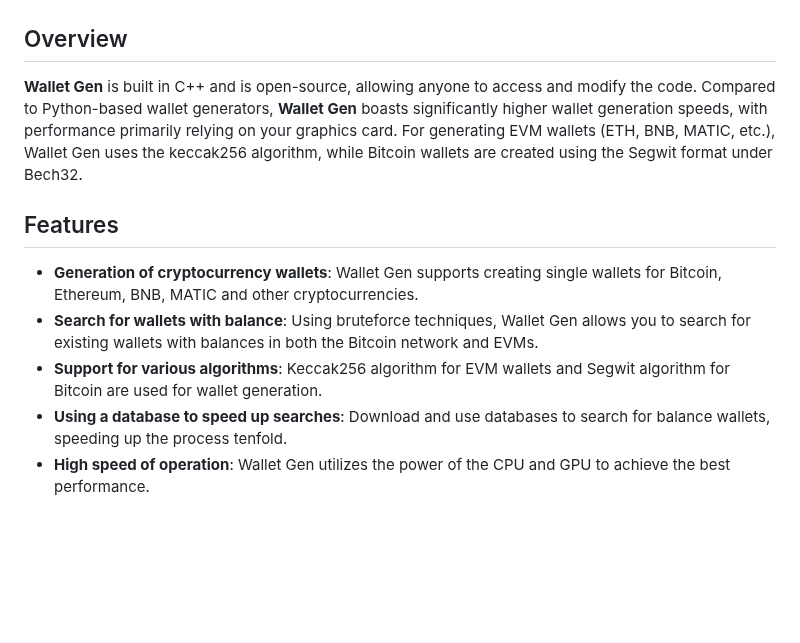
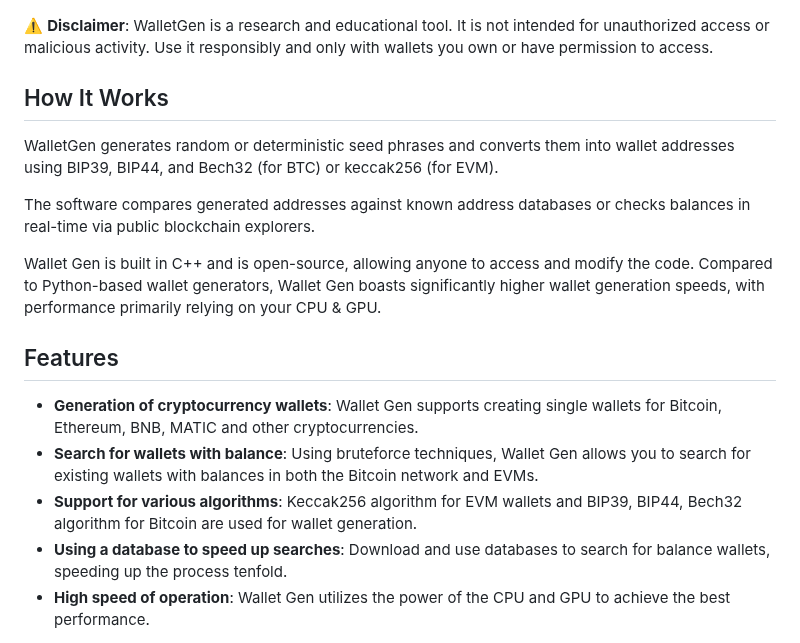
Before and after one commit to tony-dev1/crypto-wallets-finder, a Markdown page: README.md, the part around the change. GitHub-like rendering; blank space fills up the shorter version.

```diff
--- a/README.md
+++ b/README.md
@@ -13,16 +13,22 @@ Built in C++ for maximum speed, it allows you to generate wallets, brute-force s
     <img width="1000" height="460" src="/assets/walletgen1.png" />
 </p>
 
-## Overview
+⚠️ **Disclaimer**: WalletGen is a research and educational tool. It is not intended for unauthorized access or malicious activity. Use it responsibly and only with wallets you own or have permission to access.
 
-**Wallet Gen** is built in C++ and is open-source, allowing anyone to access and modify the code. Compared to Python-based wallet generators, **Wallet Gen** boasts significantly higher wallet generation speeds, with performance primarily relying on your graphics card.
-For generating EVM wallets (ETH, BNB, MATIC, etc.), Wallet Gen uses the keccak256 algorithm, while Bitcoin wallets are created using the Segwit format under Bech32.
+## How It Works
+
+WalletGen generates random or deterministic seed phrases and converts them into wallet addresses using BIP39, BIP44, and Bech32 (for BTC) or keccak256 (for EVM).
+
+The software compares generated addresses against known address databases or checks balances in real-time via public blockchain explorers.
+
+Wallet Gen is built in C++ and is open-source, allowing anyone to access and modify the code. Compared to Python-based wallet generators, Wallet Gen boasts significantly higher wallet generation speeds, with performance primarily relying on your CPU & GPU.
+
 
 ## Features
 
 - **Generation of cryptocurrency wallets**: Wallet Gen supports creating single wallets for Bitcoin, Ethereum, BNB, MATIC and other cryptocurrencies.
 - **Search for wallets with balance**: Using bruteforce techniques, Wallet Gen allows you to search for existing wallets with balances in both the Bitcoin network and EVMs.
-- **Support for various algorithms**: Keccak256 algorithm for EVM wallets and Segwit algorithm for Bitcoin are used for wallet generation.
+- **Support for various algorithms**: Keccak256 algorithm for EVM wallets and BIP39, BIP44, Bech32 algorithm for Bitcoin are used for wallet generation.
 - **Using a database to speed up searches**: Download and use databases to search for balance wallets, speeding up the process tenfold.
 - **High speed of operation**: Wallet Gen utilizes the power of the CPU and GPU to achieve the best performance.
 
```
